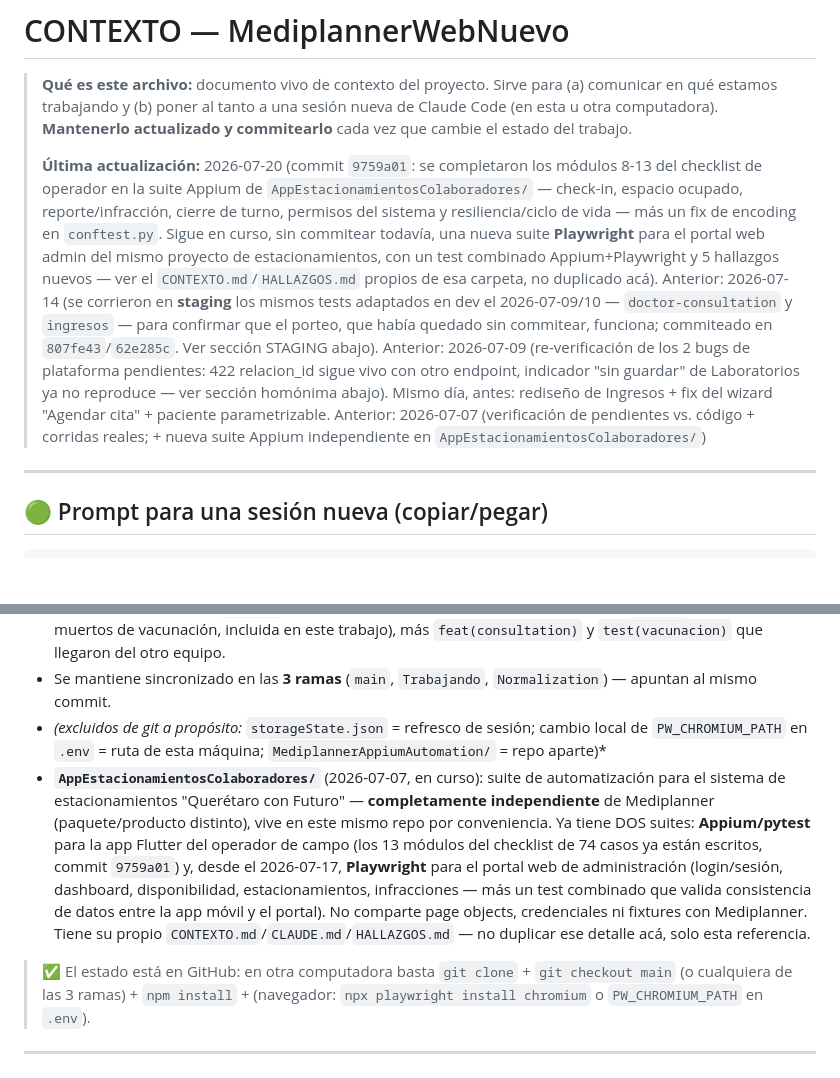
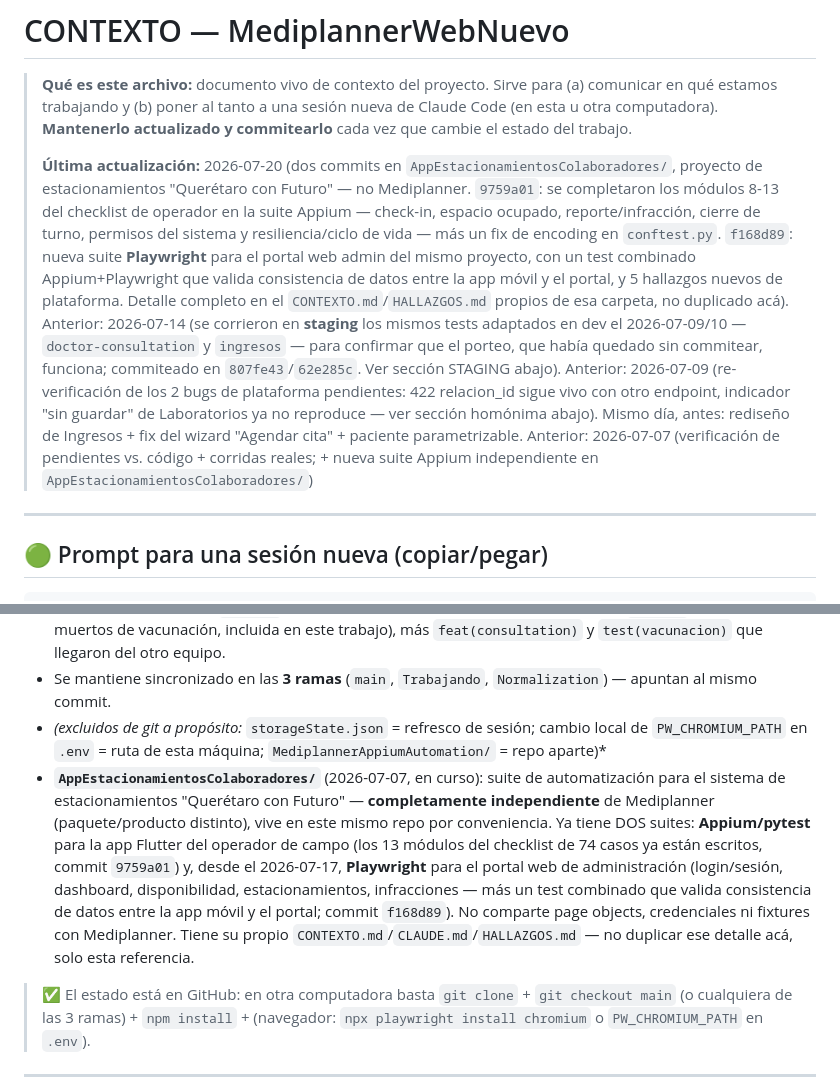
Before and after one commit to PedroAndresQA6/MediplannerWebNuevo, a Markdown page: CONTEXTO.md, 2 parts joined by grey strips. Rendered like a GitHub page; blank space fills up the shorter version.

Commit message:
docs: referenciar el commit f168d89 en CONTEXTO.md raiz
Co-Authored-By: Claude Sonnet 5 <noreply@anthropic.com>

```diff
--- a/CONTEXTO.md
+++ b/CONTEXTO.md
@@ -2,7 +2,7 @@
 
 > **Qué es este archivo:** documento vivo de contexto del proyecto. Sirve para (a) comunicar en qué estamos trabajando y (b) poner al tanto a una sesión nueva de Claude Code (en esta u otra computadora). **Mantenerlo actualizado y commitearlo** cada vez que cambie el estado del trabajo.
 >
-> **Última actualización:** 2026-07-20 (commit `9759a01`: se completaron los módulos 8-13 del checklist de operador en la suite Appium de `AppEstacionamientosColaboradores/` — check-in, espacio ocupado, reporte/infracción, cierre de turno, permisos del sistema y resiliencia/ciclo de vida — más un fix de encoding en `conftest.py`. Sigue en curso, sin commitear todavía, una nueva suite **Playwright** para el portal web admin del mismo proyecto de estacionamientos, con un test combinado Appium+Playwright y 5 hallazgos nuevos — ver el `CONTEXTO.md`/`HALLAZGOS.md` propios de esa carpeta, no duplicado acá). Anterior: 2026-07-14 (se corrieron en **staging** los mismos tests adaptados en dev el 2026-07-09/10 — `doctor-consultation` y `ingresos` — para confirmar que el porteo, que había quedado sin commitear, funciona; commiteado en `807fe43`/`62e285c`. Ver sección STAGING abajo). Anterior: 2026-07-09 (re-verificación de los 2 bugs de plataforma pendientes: 422 relacion_id sigue vivo con otro endpoint, indicador "sin guardar" de Laboratorios ya no reproduce — ver sección homónima abajo). Mismo día, antes: rediseño de Ingresos + fix del wizard "Agendar cita" + paciente parametrizable. Anterior: 2026-07-07 (verificación de pendientes vs. código + corridas reales; + nueva suite Appium independiente en `AppEstacionamientosColaboradores/`)
+> **Última actualización:** 2026-07-20 (dos commits en `AppEstacionamientosColaboradores/`, proyecto de estacionamientos "Querétaro con Futuro" — no Mediplanner. `9759a01`: se completaron los módulos 8-13 del checklist de operador en la suite Appium — check-in, espacio ocupado, reporte/infracción, cierre de turno, permisos del sistema y resiliencia/ciclo de vida — más un fix de encoding en `conftest.py`. `f168d89`: nueva suite **Playwright** para el portal web admin del mismo proyecto, con un test combinado Appium+Playwright que valida consistencia de datos entre la app móvil y el portal, y 5 hallazgos nuevos de plataforma. Detalle completo en el `CONTEXTO.md`/`HALLAZGOS.md` propios de esa carpeta, no duplicado acá). Anterior: 2026-07-14 (se corrieron en **staging** los mismos tests adaptados en dev el 2026-07-09/10 — `doctor-consultation` y `ingresos` — para confirmar que el porteo, que había quedado sin commitear, funciona; commiteado en `807fe43`/`62e285c`. Ver sección STAGING abajo). Anterior: 2026-07-09 (re-verificación de los 2 bugs de plataforma pendientes: 422 relacion_id sigue vivo con otro endpoint, indicador "sin guardar" de Laboratorios ya no reproduce — ver sección homónima abajo). Mismo día, antes: rediseño de Ingresos + fix del wizard "Agendar cita" + paciente parametrizable. Anterior: 2026-07-07 (verificación de pendientes vs. código + corridas reales; + nueva suite Appium independiente en `AppEstacionamientosColaboradores/`)
 
 ---
 
@@ -41,7 +41,7 @@ storageState.json localmente (no están en git).
 - Commits clave previos: `1bb9cd7` (9 stress tests + monitor + facturacion opción B), `b3efb22` (limpieza de tests muertos de vacunación, incluida en este trabajo), más `feat(consultation)` y `test(vacunacion)` que llegaron del otro equipo.
 - Se mantiene sincronizado en las **3 ramas** (`main`, `Trabajando`, `Normalization`) — apuntan al mismo commit.
 - *(excluidos de git a propósito:* `storageState.json` = refresco de sesión; cambio local de `PW_CHROMIUM_PATH` en `.env` = ruta de esta máquina; `MediplannerAppiumAutomation/` = repo aparte)*
-- **`AppEstacionamientosColaboradores/`** (2026-07-07, en curso): suite de automatización para el sistema de estacionamientos "Querétaro con Futuro" — **completamente independiente** de Mediplanner (paquete/producto distinto), vive en este mismo repo por conveniencia. Ya tiene DOS suites: **Appium/pytest** para la app Flutter del operador de campo (los 13 módulos del checklist de 74 casos ya están escritos, commit `9759a01`) y, desde el 2026-07-17, **Playwright** para el portal web de administración (login/sesión, dashboard, disponibilidad, estacionamientos, infracciones — más un test combinado que valida consistencia de datos entre la app móvil y el portal). No comparte page objects, credenciales ni fixtures con Mediplanner. Tiene su propio `CONTEXTO.md`/`CLAUDE.md`/`HALLAZGOS.md` — no duplicar ese detalle acá, solo esta referencia.
+- **`AppEstacionamientosColaboradores/`** (2026-07-07, en curso): suite de automatización para el sistema de estacionamientos "Querétaro con Futuro" — **completamente independiente** de Mediplanner (paquete/producto distinto), vive en este mismo repo por conveniencia. Ya tiene DOS suites: **Appium/pytest** para la app Flutter del operador de campo (los 13 módulos del checklist de 74 casos ya están escritos, commit `9759a01`) y, desde el 2026-07-17, **Playwright** para el portal web de administración (login/sesión, dashboard, disponibilidad, estacionamientos, infracciones — más un test combinado que valida consistencia de datos entre la app móvil y el portal; commit `f168d89`). No comparte page objects, credenciales ni fixtures con Mediplanner. Tiene su propio `CONTEXTO.md`/`CLAUDE.md`/`HALLAZGOS.md` — no duplicar ese detalle acá, solo esta referencia.
 
 > ✅ El estado está en GitHub: en otra computadora basta `git clone` + `git checkout main` (o cualquiera de las 3 ramas) + `npm install` + (navegador: `npx playwright install chromium` o `PW_CHROMIUM_PATH` en `.env`).
 
```
